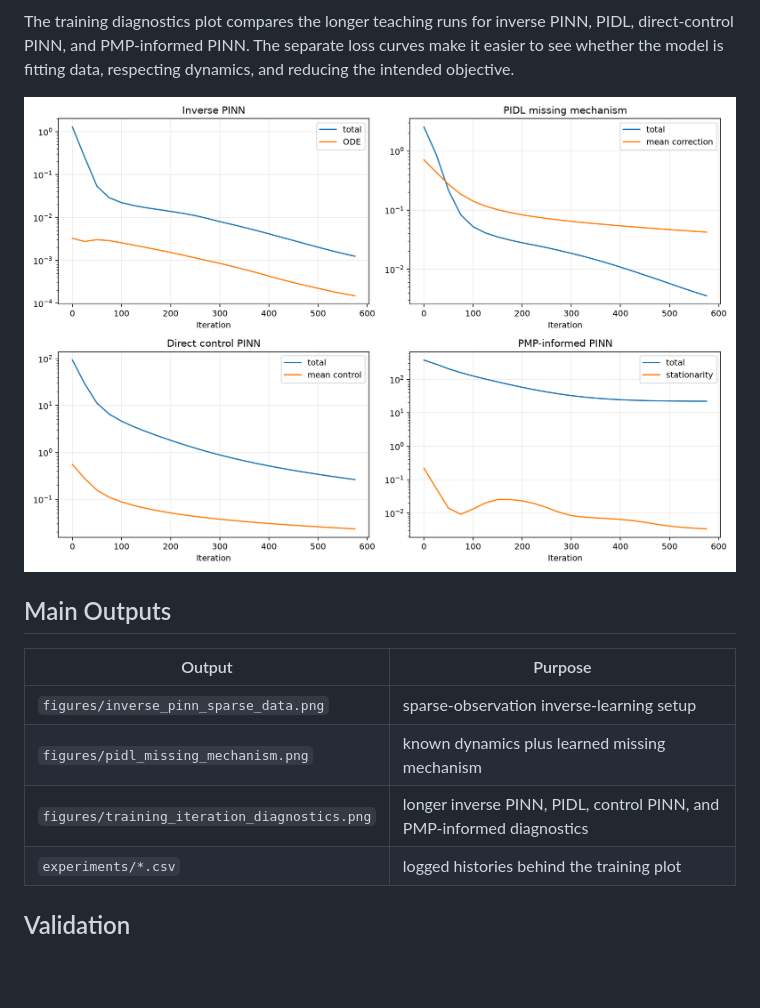
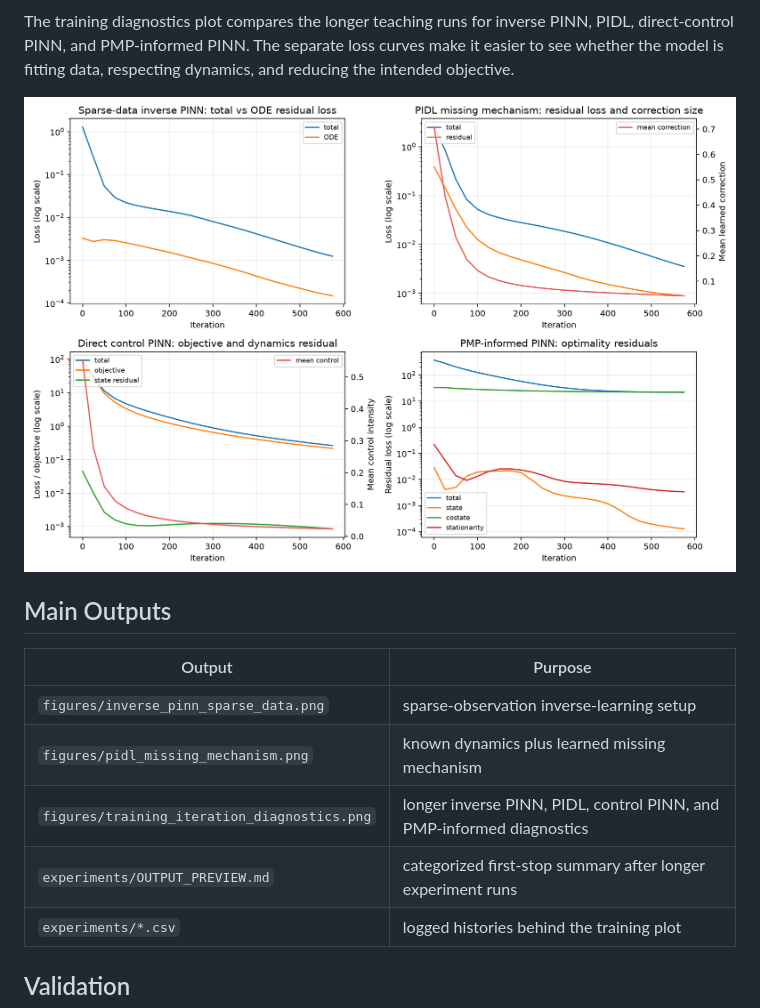
Before and after one commit to LYang910920/note2-pinn-pidl-cyber-control, a Markdown page: README.md, the part around the change. Rendered like a GitHub page; pictures changed too: figures/training_iteration_diagnostics.png; blank space fills up the shorter version.

```diff
--- a/README.md
+++ b/README.md
@@ -77,6 +77,7 @@ The training diagnostics plot compares the longer teaching runs for inverse PINN
 | `figures/inverse_pinn_sparse_data.png` | sparse-observation inverse-learning setup |
 | `figures/pidl_missing_mechanism.png` | known dynamics plus learned missing mechanism |
 | `figures/training_iteration_diagnostics.png` | longer inverse PINN, PIDL, control PINN, and PMP-informed diagnostics |
+| `experiments/OUTPUT_PREVIEW.md` | categorized first-stop summary after longer experiment runs |
 | `experiments/*.csv` | logged histories behind the training plot |
 
 ## Validation
```
Also changed, not shown: experiments/OUTPUT_PREVIEW.md (added, +43 -0 lines), experiments/README.md (+3 -2 lines), scripts/README.md (+2 -2 lines), 5 other files.
